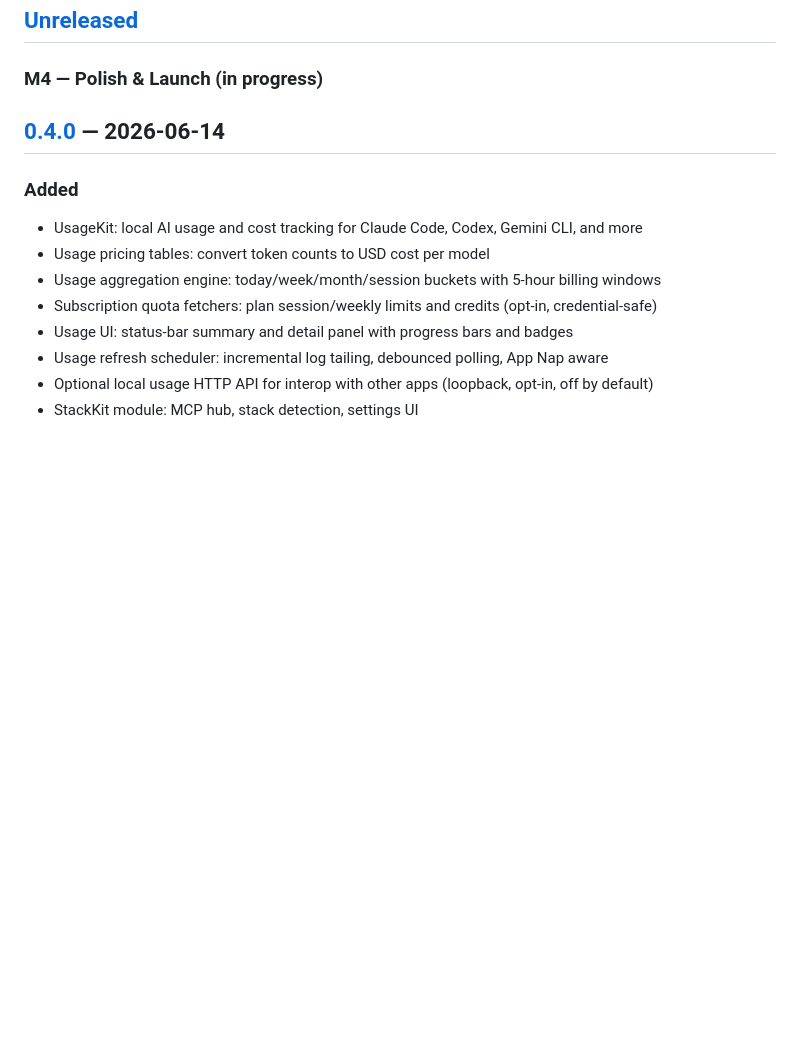
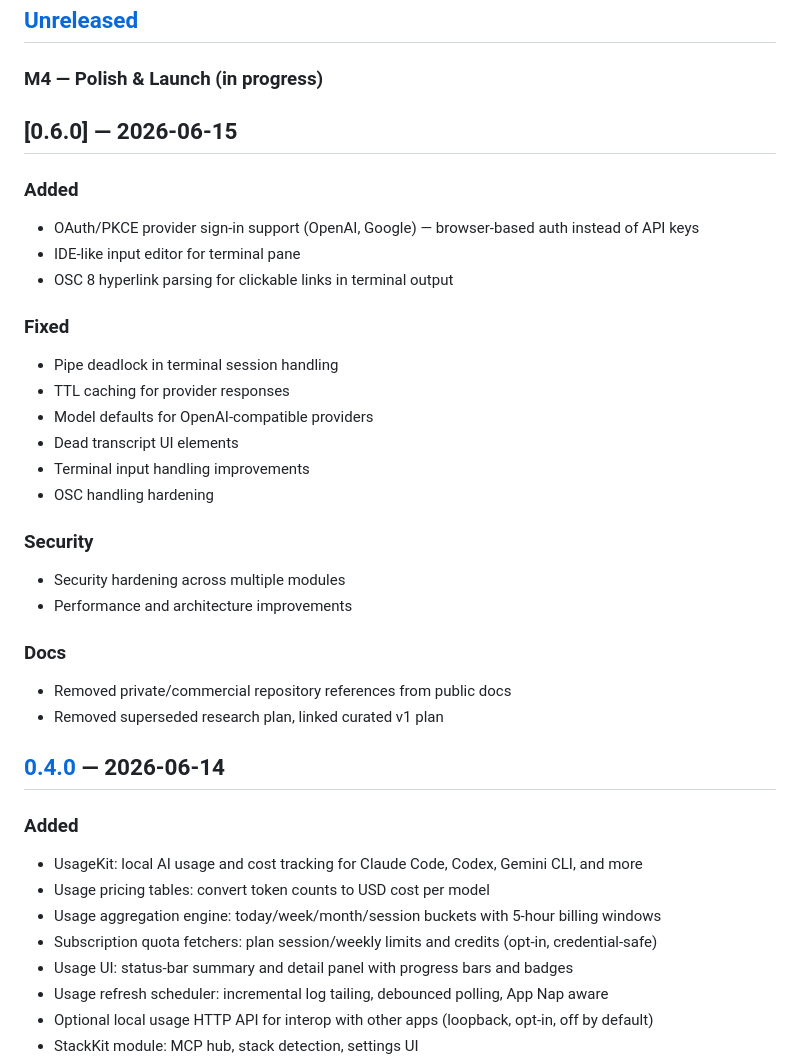
Before and after one commit to danieljustus/symaira-terminal, a Markdown page: CHANGELOG.md, the part around the change. GitHub-like rendering; blank space fills up the shorter version.

Commit message:
chore(release): v0.6.0 (#140)

```diff
--- a/CHANGELOG.md
+++ b/CHANGELOG.md
@@ -8,6 +8,29 @@ and this project adheres to [Semantic Versioning](https://semver.org/spec/v2.0.0
 ## [Unreleased]
 
 ### M4 — Polish & Launch (in progress)
+
+## [0.6.0] — 2026-06-15
+
+### Added
+- OAuth/PKCE provider sign-in support (OpenAI, Google) — browser-based auth instead of API keys
+- IDE-like input editor for terminal pane
+- OSC 8 hyperlink parsing for clickable links in terminal output
+
+### Fixed
+- Pipe deadlock in terminal session handling
+- TTL caching for provider responses
+- Model defaults for OpenAI-compatible providers
+- Dead transcript UI elements
+- Terminal input handling improvements
+- OSC handling hardening
+
+### Security
+- Security hardening across multiple modules
+- Performance and architecture improvements
+
+### Docs
+- Removed private/commercial repository references from public docs
+- Removed superseded research plan, linked curated v1 plan
 
 ## [0.4.0] — 2026-06-14
 
```
